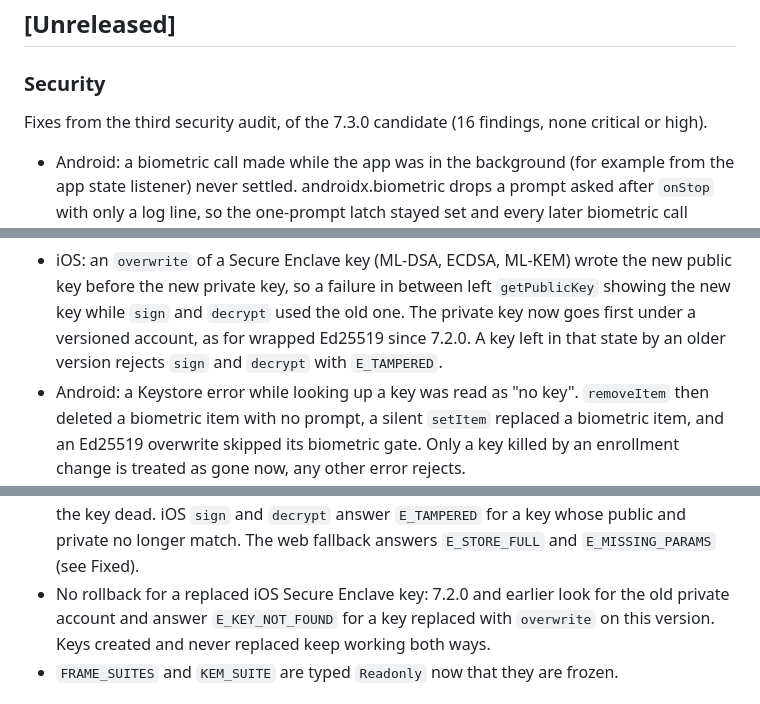
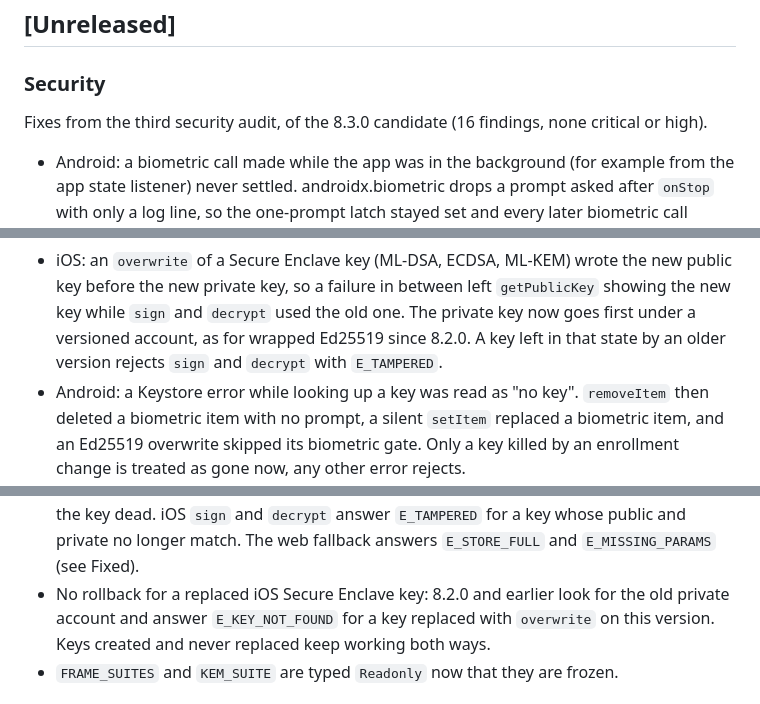
Before and after one commit to jimcase/capacitor-pq-secure-storage, a Markdown page: CHANGELOG.md, 3 parts joined by grey strips. Rendered like a GitHub page.

Commit message:
docs: name the 8 line versions in the third audit notes

```diff
--- a/CHANGELOG.md
+++ b/CHANGELOG.md
@@ -8,7 +8,7 @@ All notable changes to this project are documented here. The format is based on
 
 ### Security
 
-Fixes from the third security audit, of the 7.3.0 candidate (16 findings, none critical or high).
+Fixes from the third security audit, of the 8.3.0 candidate (16 findings, none critical or high).
 
 - Android: a biometric call made while the app was in the background (for example from the app
   state listener) never settled. androidx.biometric drops a prompt asked after `onStop` with only a
@@ -22,7 +22,7 @@ Fixes from the third security audit, of the 7.3.0 candidate (16 findings, none c
 - iOS: an `overwrite` of a Secure Enclave key (ML-DSA, ECDSA, ML-KEM) wrote the new public key
   before the new private key, so a failure in between left `getPublicKey` showing the new key while
   `sign` and `decrypt` used the old one. The private key now goes first under a versioned account,
-  as for wrapped Ed25519 since 7.2.0. A key left in that state by an older version rejects `sign`
+  as for wrapped Ed25519 since 8.2.0. A key left in that state by an older version rejects `sign`
   and `decrypt` with `E_TAMPERED`.
 - Android: a Keystore error while looking up a key was read as "no key". `removeItem` then deleted a
   biometric item with no prompt, a silent `setItem` replaced a biometric item, and an Ed25519
@@ -122,7 +122,7 @@ Fixes from the third security audit, of the 7.3.0 candidate (16 findings, none c
   look up the item key (was `E_KEY_NOT_FOUND`) and `E_KEY_INVALIDATED` when it reports the key dead.
   iOS `sign` and `decrypt` answer `E_TAMPERED` for a key whose public and private no longer match.
   The web fallback answers `E_STORE_FULL` and `E_MISSING_PARAMS` (see Fixed).
-- No rollback for a replaced iOS Secure Enclave key: 7.2.0 and earlier look for the old private
+- No rollback for a replaced iOS Secure Enclave key: 8.2.0 and earlier look for the old private
   account and answer `E_KEY_NOT_FOUND` for a key replaced with `overwrite` on this version. Keys
   created and never replaced keep working both ways.
 - `FRAME_SUITES` and `KEM_SUITE` are typed `Readonly` now that they are frozen.
```
Also changed, not shown: DEVICE-VERIFICATION.md (+1 -1 lines), README.md (+3 -3 lines).
